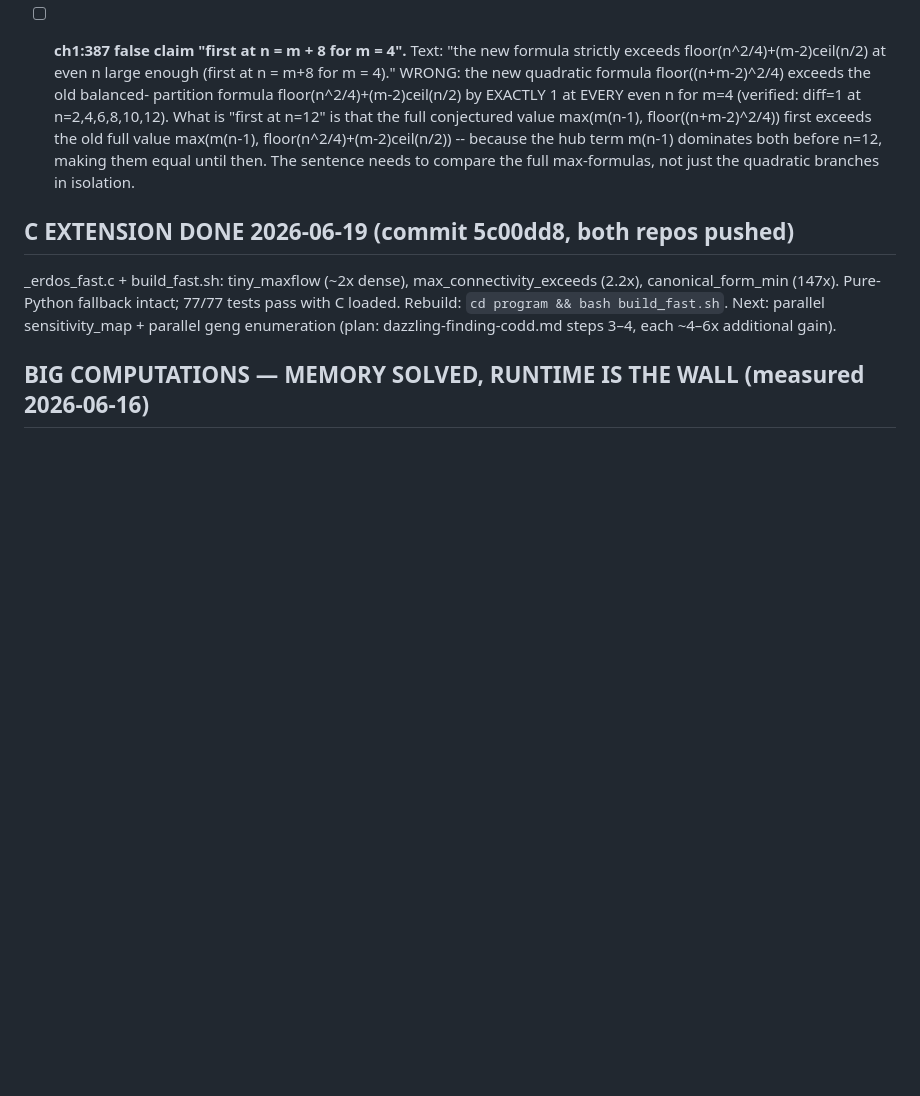
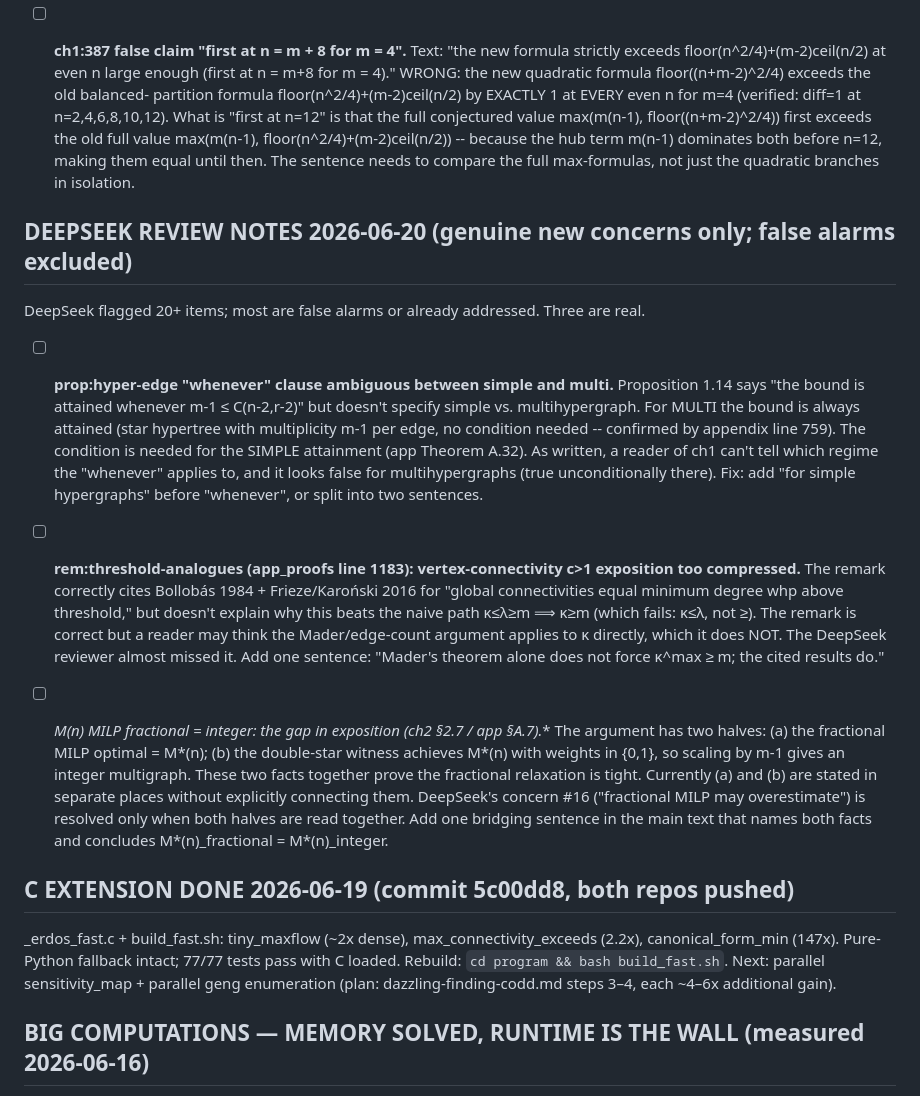
Before and after one commit to louisvandenbruwaene/thesis, a Markdown page: TASKS.md, the part around the change. Rendered like a GitHub page; blank space fills up the shorter version.

Commit message:
note three genuine DeepSeek review concerns in TASKS.md
Co-Authored-By: Claude Sonnet 4.6 <noreply@anthropic.com>

```diff
--- a/TASKS.md
+++ b/TASKS.md
@@ -65,6 +65,36 @@ Verify any result with a Fable proof-check before it enters the text uncommented
       value max(m(n-1), floor(n^2/4)+(m-2)ceil(n/2)) -- because the hub term m(n-1)
       dominates both before n=12, making them equal until then. The sentence needs to
       compare the full max-formulas, not just the quadratic branches in isolation.
+
+## DEEPSEEK REVIEW NOTES 2026-06-20 (genuine new concerns only; false alarms excluded)
+
+DeepSeek flagged 20+ items; most are false alarms or already addressed. Three are real.
+
+- [ ] **prop:hyper-edge "whenever" clause ambiguous between simple and multi.**
+      Proposition 1.14 says "the bound is attained whenever m-1 ≤ C(n-2,r-2)" but
+      doesn't specify simple vs. multihypergraph. For MULTI the bound is always attained
+      (star hypertree with multiplicity m-1 per edge, no condition needed -- confirmed
+      by appendix line 759). The condition is needed for the SIMPLE attainment (app
+      Theorem A.32). As written, a reader of ch1 can't tell which regime the "whenever"
+      applies to, and it looks false for multihypergraphs (true unconditionally there).
+      Fix: add "for simple hypergraphs" before "whenever", or split into two sentences.
+
+- [ ] **rem:threshold-analogues (app_proofs line 1183): vertex-connectivity c>1 exposition
+      too compressed.** The remark correctly cites Bollobás 1984 + Frieze/Karoński 2016
+      for "global connectivities equal minimum degree whp above threshold," but doesn't
+      explain why this beats the naive path κ≤λ≥m ⟹ κ≥m (which fails: κ≤λ, not ≥).
+      The remark is correct but a reader may think the Mader/edge-count argument applies
+      to κ directly, which it does NOT. The DeepSeek reviewer almost missed it. Add one
+      sentence: "Mader's theorem alone does not force κ^max ≥ m; the cited results do."
+
+- [ ] **M*(n) MILP fractional = integer: the gap in exposition (ch2 §2.7 / app §A.7).**
+      The argument has two halves: (a) the fractional MILP optimal = M*(n); (b) the
+      double-star witness achieves M*(n) with weights in {0,1}, so scaling by m-1 gives
+      an integer multigraph. These two facts together prove the fractional relaxation is
+      tight. Currently (a) and (b) are stated in separate places without explicitly
+      connecting them. DeepSeek's concern #16 ("fractional MILP may overestimate") is
+      resolved only when both halves are read together. Add one bridging sentence in
+      the main text that names both facts and concludes M*(n)_fractional = M*(n)_integer.
 
 ## C EXTENSION DONE 2026-06-19 (commit 5c00dd8, both repos pushed)
 _erdos_fast.c + build_fast.sh: tiny_maxflow (~2x dense), max_connectivity_exceeds (2.2x),
```
